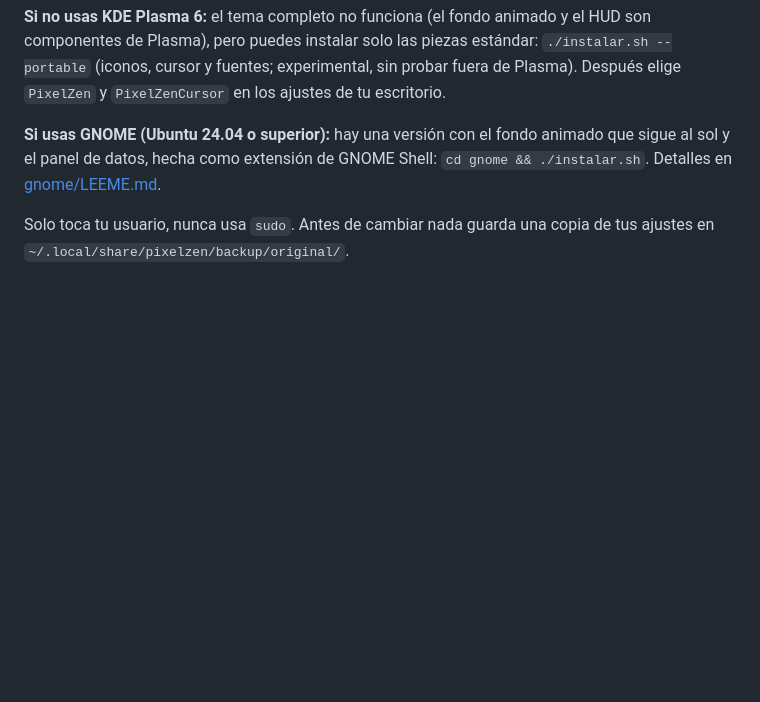
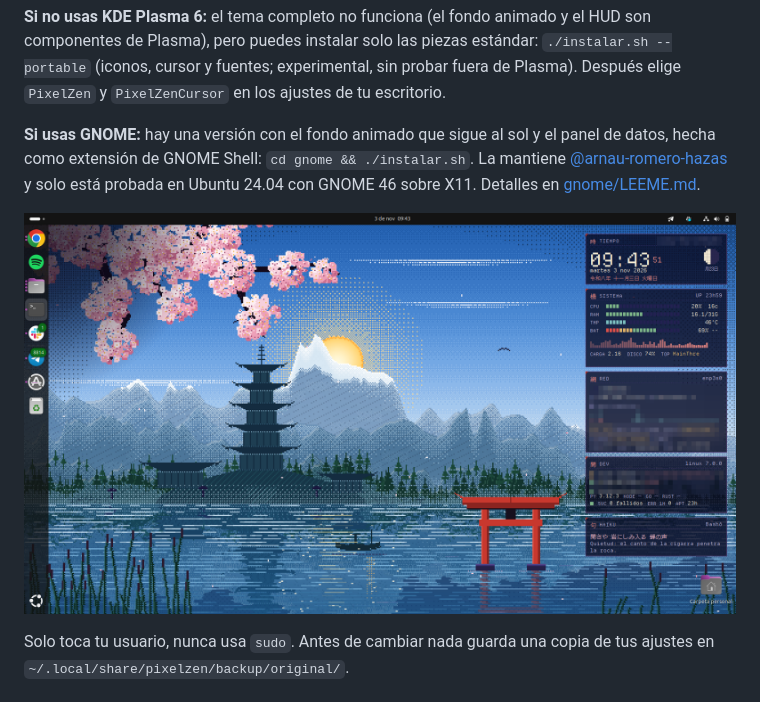
Before and after one commit to arnau-romero-hazas/pixelzen, a Markdown page: README.md, the part around the change. GitHub-like rendering; pictures changed too: docs/capturas-gnome/gnome-dia.png (added); blank space fills up the shorter version.

```diff
--- a/README.md
+++ b/README.md
@@ -114,8 +114,12 @@ tar xzf pixelzen-1.0.tar.gz && cd pixelzen-1.0
 pero puedes instalar solo las piezas estándar: `./instalar.sh --portable` (iconos, cursor y fuentes; experimental,
 sin probar fuera de Plasma). Después elige `PixelZen` y `PixelZenCursor` en los ajustes de tu escritorio.
 
-**Si usas GNOME (Ubuntu 24.04 o superior):** hay una versión con el fondo animado que sigue al sol y el panel
-de datos, hecha como extensión de GNOME Shell: `cd gnome && ./instalar.sh`. Detalles en [gnome/LEEME.md](gnome/LEEME.md).
+**Si usas GNOME:** hay una versión con el fondo animado que sigue al sol y el panel de datos, hecha como
+extensión de GNOME Shell: `cd gnome && ./instalar.sh`. La mantiene
+[@arnau-romero-hazas](https://github.com/arnau-romero-hazas) y solo está probada en Ubuntu 24.04 con GNOME 46
+sobre X11. Detalles en [gnome/LEEME.md](gnome/LEEME.md).
+
+![PixelZen en GNOME (Ubuntu 24.04), de día](docs/capturas-gnome/gnome-dia.png)
 
 Solo toca tu usuario, nunca usa `sudo`. Antes de cambiar nada guarda una copia de tus ajustes en
 `~/.local/share/pixelzen/backup/original/`.
```
Also changed, not shown: gnome/LEEME.md (+15 -6 lines), docs/capturas-gnome/gnome-anochecer.png (added), docs/capturas-gnome/gnome-noche.png (added).
